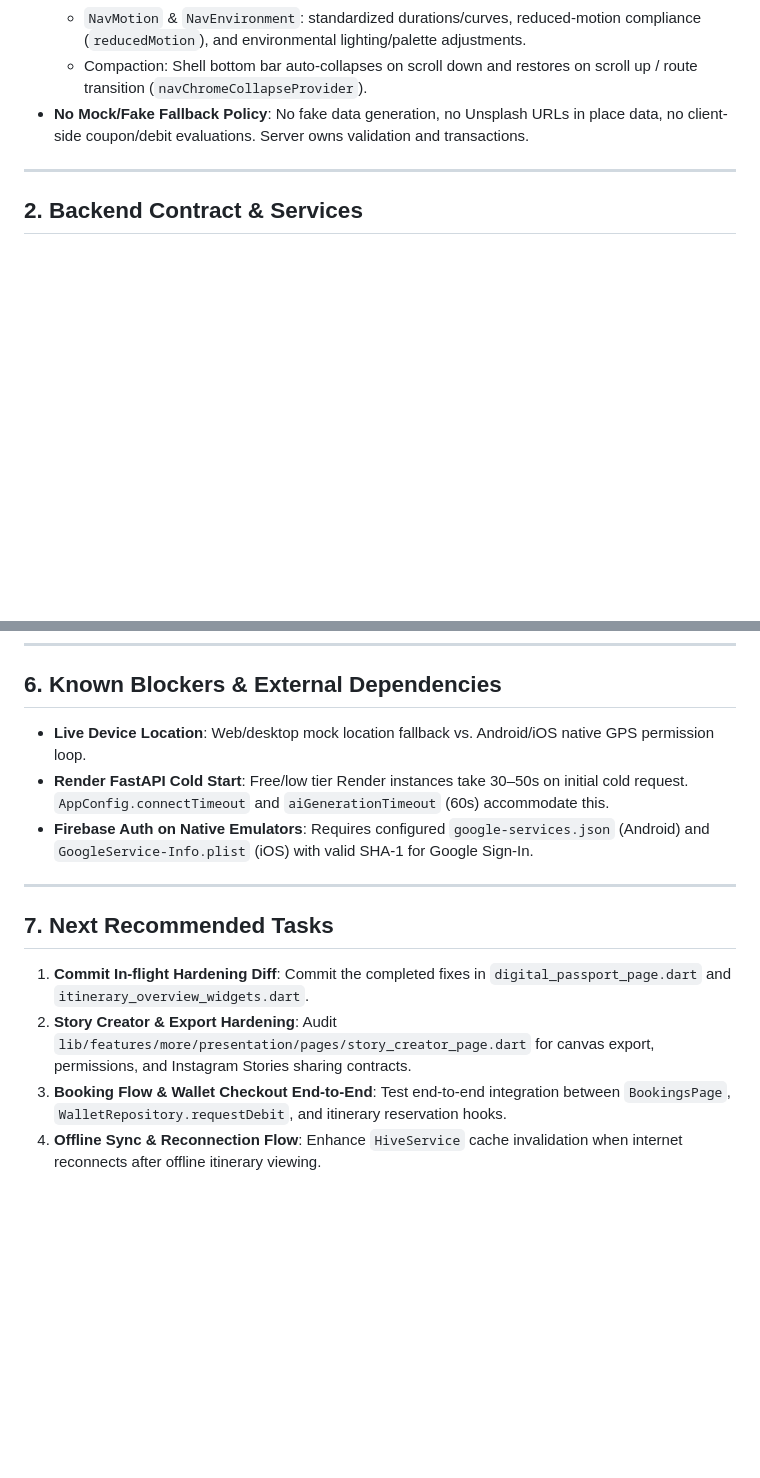
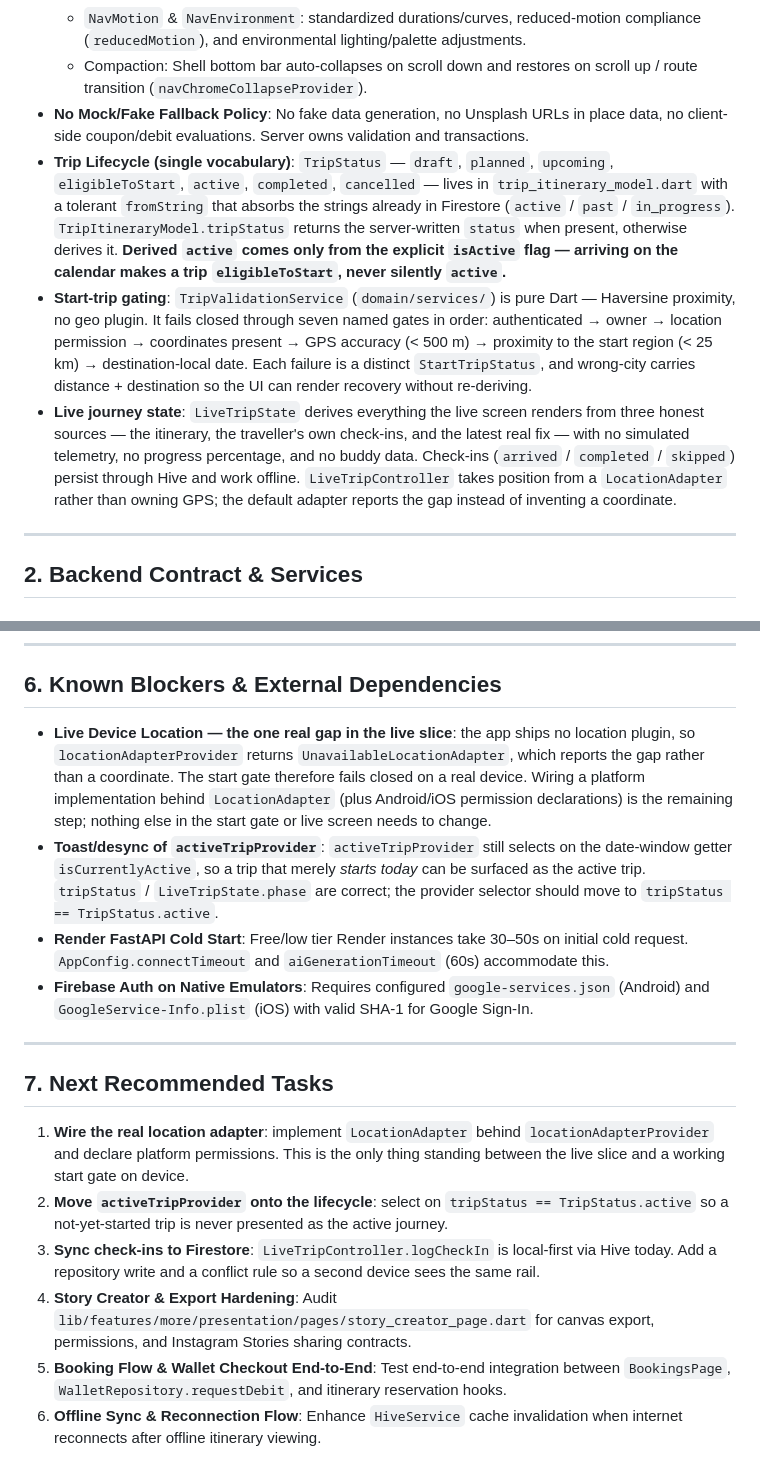
Before and after one commit to NaviiGo-ai/NaviiGoApp, a Markdown page: docs/ultracode-progress.md, 2 parts joined by grey strips. Drawn GitHub-style; blank space fills up the shorter version.

```diff
--- a/docs/ultracode-progress.md
+++ b/docs/ultracode-progress.md
@@ -14,6 +14,9 @@
   - `NavMotion` & `NavEnvironment`: standardized durations/curves, reduced-motion compliance (`reducedMotion`), and environmental lighting/palette adjustments.
   - Compaction: Shell bottom bar auto-collapses on scroll down and restores on scroll up / route transition (`navChromeCollapseProvider`).
 - **No Mock/Fake Fallback Policy**: No fake data generation, no Unsplash URLs in place data, no client-side coupon/debit evaluations. Server owns validation and transactions.
+- **Trip Lifecycle (single vocabulary)**: `TripStatus` — `draft`, `planned`, `upcoming`, `eligibleToStart`, `active`, `completed`, `cancelled` — lives in `trip_itinerary_model.dart` with a tolerant `fromString` that absorbs the strings already in Firestore (`active` / `past` / `in_progress`). `TripItineraryModel.tripStatus` returns the server-written `status` when present, otherwise derives it. **Derived `active` comes only from the explicit `isActive` flag — arriving on the calendar makes a trip `eligibleToStart`, never silently `active`.**
+- **Start-trip gating**: `TripValidationService` (`domain/services/`) is pure Dart — Haversine proximity, no geo plugin. It fails closed through seven named gates in order: authenticated → owner → location permission → coordinates present → GPS accuracy (< 500 m) → proximity to the start region (< 25 km) → destination-local date. Each failure is a distinct `StartTripStatus`, and wrong-city carries distance + destination so the UI can render recovery without re-deriving.
+- **Live journey state**: `LiveTripState` derives everything the live screen renders from three honest sources — the itinerary, the traveller's own check-ins, and the latest real fix — with no simulated telemetry, no progress percentage, and no buddy data. Check-ins (`arrived` / `completed` / `skipped`) persist through Hive and work offline. `LiveTripController` takes position from a `LocationAdapter` rather than owning GPS; the default adapter reports the gap instead of inventing a coordinate.
 
 ---
 
@@ -142,7 +159,8 @@ premium_itineraries/{itinId}      (Signature multi-day expert routes)
 
 ## 6. Known Blockers & External Dependencies
 
-- **Live Device Location**: Web/desktop mock location fallback vs. Android/iOS native GPS permission loop.
+- **Live Device Location — the one real gap in the live slice**: the app ships no location plugin, so `locationAdapterProvider` returns `UnavailableLocationAdapter`, which reports the gap rather than a coordinate. The start gate therefore fails closed on a real device. Wiring a platform implementation behind `LocationAdapter` (plus Android/iOS permission declarations) is the remaining step; nothing else in the start gate or live screen needs to change.
+- **Toast/desync of `activeTripProvider`**: `activeTripProvider` still selects on the date-window getter `isCurrentlyActive`, so a trip that merely *starts today* can be surfaced as the active trip. `tripStatus` / `LiveTripState.phase` are correct; the provider selector should move to `tripStatus == TripStatus.active`.
 - **Render FastAPI Cold Start**: Free/low tier Render instances take 30–50s on initial cold request. `AppConfig.connectTimeout` and `aiGenerationTimeout` (60s) accommodate this.
 - **Firebase Auth on Native Emulators**: Requires configured `google-services.json` (Android) and `GoogleService-Info.plist` (iOS) with valid SHA-1 for Google Sign-In.
 
@@ -150,7 +168,9 @@ premium_itineraries/{itinId}      (Signature multi-day expert routes)
 
 ## 7. Next Recommended Tasks
 
-1. **Commit In-flight Hardening Diff**: Commit the completed fixes in `digital_passport_page.dart` and `itinerary_overview_widgets.dart`.
-2. **Story Creator & Export Hardening**: Audit `lib/features/more/presentation/pages/story_creator_page.dart` for canvas export, permissions, and Instagram Stories sharing contracts.
-3. **Booking Flow & Wallet Checkout End-to-End**: Test end-to-end integration between `BookingsPage`, `WalletRepository.requestDebit`, and itinerary reservation hooks.
-4. **Offline Sync & Reconnection Flow**: Enhance `HiveService` cache invalidation when internet reconnects after offline itinerary viewing.
+1. **Wire the real location adapter**: implement `LocationAdapter` behind `locationAdapterProvider` and declare platform permissions. This is the only thing standing between the live slice and a working start gate on device.
+2. **Move `activeTripProvider` onto the lifecycle**: select on `tripStatus == TripStatus.active` so a not-yet-started trip is never presented as the active journey.
+3. **Sync check-ins to Firestore**: `LiveTripController.logCheckIn` is local-first via Hive today. Add a repository write and a conflict rule so a second device sees the same rail.
+4. **Story Creator & Export Hardening**: Audit `lib/features/more/presentation/pages/story_creator_page.dart` for canvas export, permissions, and Instagram Stories sharing contracts.
+5. **Booking Flow & Wallet Checkout End-to-End**: Test end-to-end integration between `BookingsPage`, `WalletRepository.requestDebit`, and itinerary reservation hooks.
+6. **Offline Sync & Reconnection Flow**: Enhance `HiveService` cache invalidation when internet reconnects after offline itinerary viewing.
```
Also changed, not shown: other parts of docs/ultracode-progress.md (+20 -6 lines).
